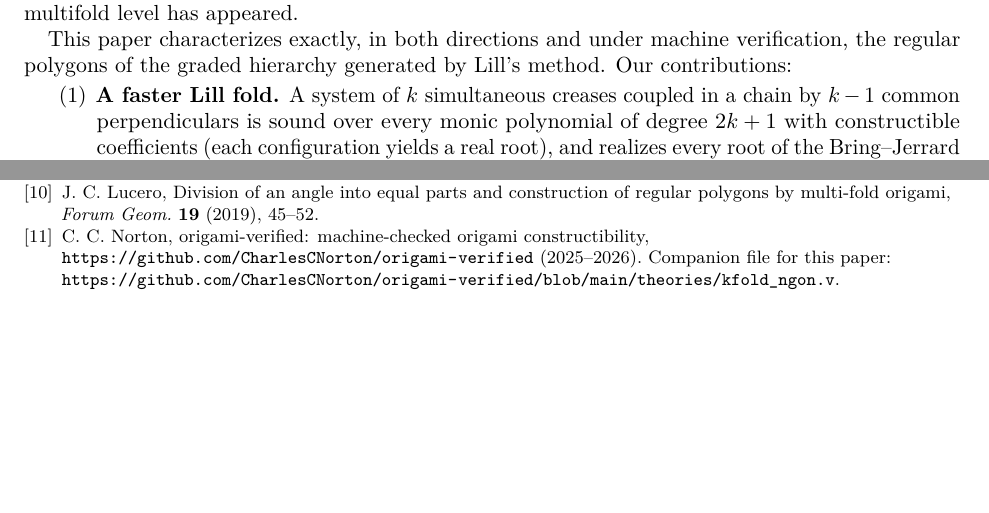
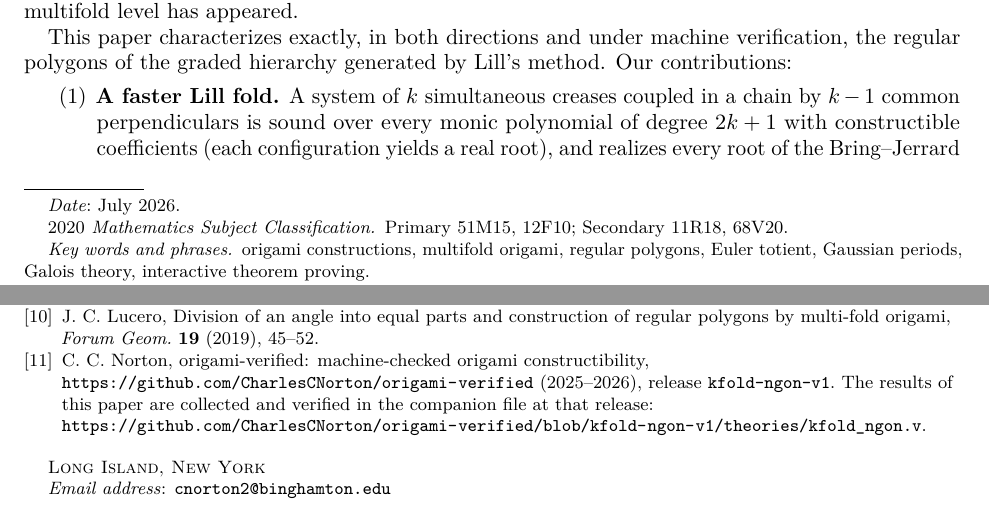
Before and after one commit to CharlesCNorton/origami-verified, a LaTeX paper (paper/paper.tex): two parts of pages 1 and 8 of 8, joined at a grey line, cut so that both start at the same text, the shorter picture padded with empty space. Compiled offline with pdfLaTeX.

Commit message:
paper: author contact block (independent, Long Island NY), MSC 2020 and keywords, and the repo citation repointed to the pinned release kfold-ngon-v1 for a frozen referee-facing artifact; PDF rebuilt

```diff
--- a/paper/paper.tex
+++ b/paper/paper.tex
@@ -42,7 +42,11 @@
 
 \title{Regular Polygons and a Hierarchy of Origami Numbers}
 \author{Charles C. Norton}
+\address{Long Island, New York}
+\email{cnorton2@binghamton.edu}
 \date{July 2026}
+\subjclass[2020]{Primary 51M15, 12F10; Secondary 11R18, 68V20}
+\keywords{origami constructions, multifold origami, regular polygons, Euler totient, Gaussian periods, Galois theory, interactive theorem proving}
 
 \begin{abstract}
 For each $k \ge 1$, let $\Ok$ be the field generated by the $k$-crease coupled Lill fold: the closure of the rationals under field operations, square roots, and real roots of monic polynomials of prime degree at most $2k+1$. We prove that for $n \ge 3$, the regular $n$-gon lies in $\Ok$ if and only if every prime factor of $\varphi(n)$ is at most $2k+1$. The characterization is exact in both directions and new for every $k \ge 2$; the impossibility direction is, to our knowledge, the first for any hierarchy of multifold origami numbers, and the classical single-fold theorem is the base instance $\Onum{1}$. The constructive direction runs a real Gaussian-period tower over an unconditional primitive root, with Chebyshev recurrences at prime powers and a B\'ezout reduction at composites; the impossibility direction is a smooth degree bound against the exact cosine degree $\varphi(n)/2$. The substrate is a coupled Lill fold in which $k$ simultaneous creases solve an arbitrary monic polynomial of degree $2k+1$, one crease per two degrees against the classical Lill rate of one per degree. Unrestricted multifold origami is larger and far less understood: two folds alone already construct every polygon of $\Onum{3}$, through the angle septisection of K\"onig and Nedrenco and its lower-degree predecessors, yet no impossibility is known for it and its exact reach is open. The cleanly generated hierarchy $\Ok$ is where an exact characterization is available. Every numbered theorem and corollary is machine-checked in the Rocq prover, and the development is publicly available. Three short Python programs demonstrate the arithmetic numerically.
@@ -309,7 +313,7 @@ The hierarchy characterized here is the one generated by Lill's method, and for
 
 \bibitem{lucero} J.~C. Lucero, Division of an angle into equal parts and construction of regular polygons by multi-fold origami, \emph{Forum Geom.} \textbf{19} (2019), 45--52.
 
-\bibitem{repo} C.~C. Norton, origami-verified: machine-checked origami constructibility, \url{https://github.com/CharlesCNorton/origami-verified} (2025--2026). Companion file for this paper: \url{https://github.com/CharlesCNorton/origami-verified/blob/main/theories/kfold_ngon.v}.
+\bibitem{repo} C.~C. Norton, origami-verified: machine-checked origami constructibility, \url{https://github.com/CharlesCNorton/origami-verified} (2025--2026), release \texttt{kfold-ngon-v1}. The results of this paper are collected and verified in the companion file at that release: \url{https://github.com/CharlesCNorton/origami-verified/blob/kfold-ngon-v1/theories/kfold_ngon.v}.
 
 \end{thebibliography}
 
```
Also changed, not shown: paper/paper.pdf.
